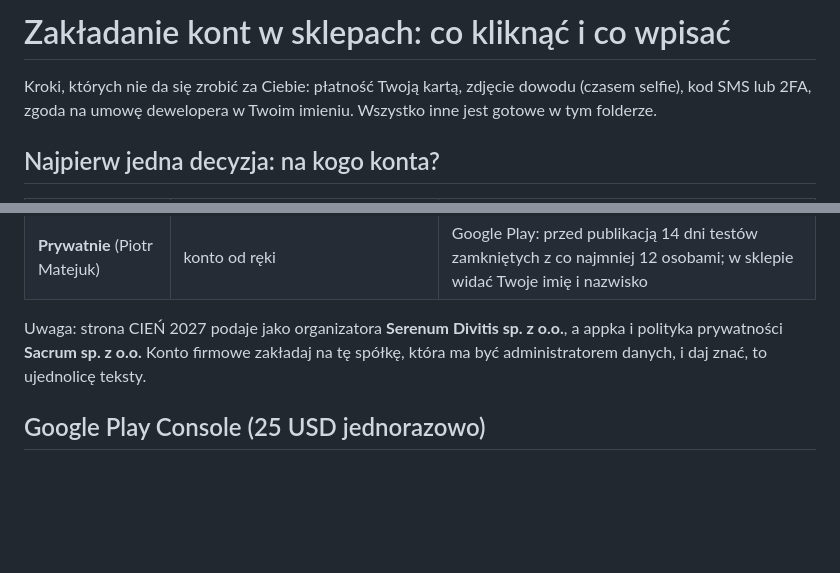
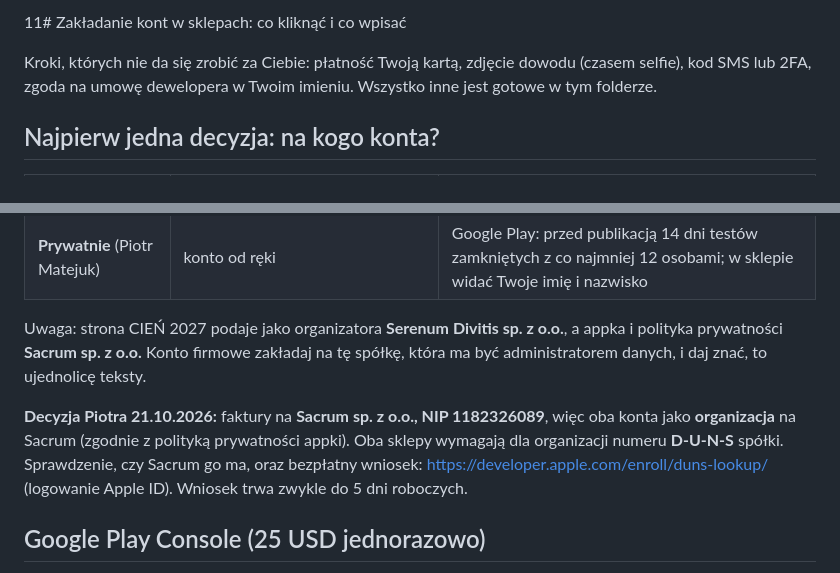
Before and after one commit to piotrmatejuk-noetica/cien-pwa, a Markdown page: store/zakladanie-kont.md, 2 parts joined by grey strips. Drawn GitHub-style; blank space fills up the shorter version.

Commit message:
store: konta jako organizacja Sacrum sp. z o.o. (D-U-N-S)
Co-Authored-By: Claude Opus 5.5 <noreply@anthropic.com>

```diff
--- a/store/zakladanie-kont.md
+++ b/store/zakladanie-kont.md
@@ -1,4 +1,4 @@
-# Zakładanie kont w sklepach: co kliknąć i co wpisać
+11# Zakładanie kont w sklepach: co kliknąć i co wpisać
 
 Kroki, których nie da się zrobić za Ciebie: płatność Twoją kartą, zdjęcie dowodu (czasem selfie), kod SMS lub 2FA,
 zgoda na umowę dewelopera w Twoim imieniu. Wszystko inne jest gotowe w tym folderze.
@@ -12,6 +12,10 @@ zgoda na umowę dewelopera w Twoim imieniu. Wszystko inne jest gotowe w tym fold
 
 Uwaga: strona CIEŃ 2027 podaje jako organizatora **Serenum Divitis sp. z o.o.**, a appka i polityka prywatności **Sacrum sp. z o.o.**
 Konto firmowe zakładaj na tę spółkę, która ma być administratorem danych, i daj znać, to ujednolicę teksty.
+
+**Decyzja Piotra 21.10.2026:** faktury na **Sacrum sp. z o.o., NIP 1182326089**, więc oba konta jako **organizacja** na Sacrum
+(zgodnie z polityką prywatności appki). Oba sklepy wymagają dla organizacji numeru **D-U-N-S** spółki. Sprawdzenie, czy Sacrum go ma,
+oraz bezpłatny wniosek: https://developer.apple.com/enroll/duns-lookup/ (logowanie Apple ID). Wniosek trwa zwykle do 5 dni roboczych.
 
 ## Google Play Console (25 USD jednorazowo)
 
```
